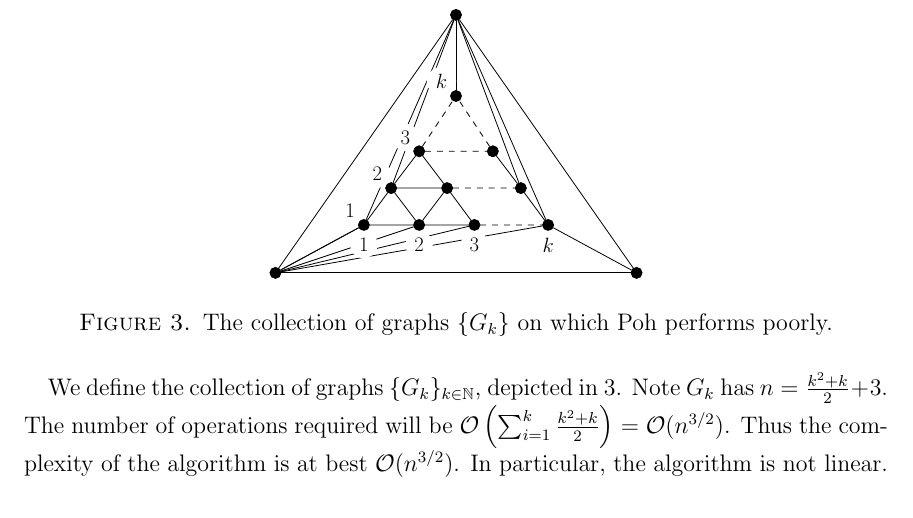
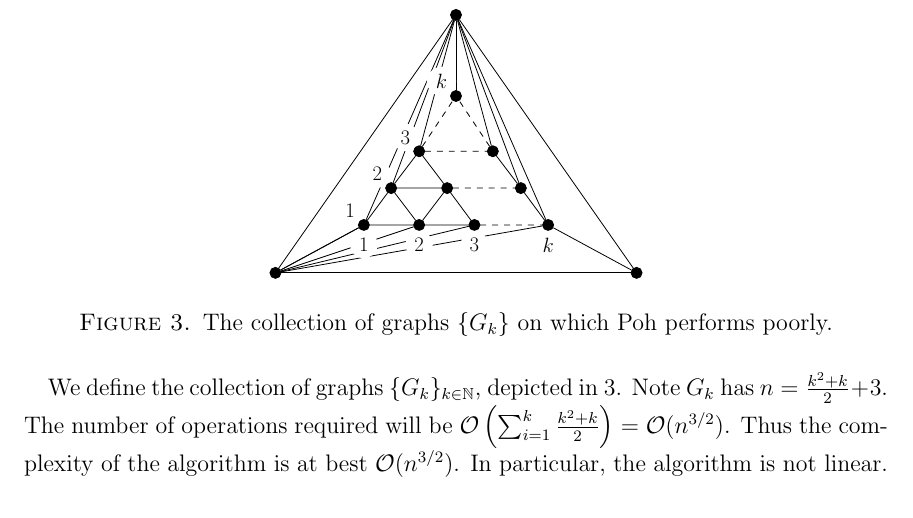
Before and after one commit to permutationlock/path_coloring_bgl, a LaTeX paper (doc/writeup/final_paper.tex): part of page 9 of 13, cut so that both start at the same text. Compiled offline with pdfLaTeX.

Commit message:
Fixed minor issue with a figure.

```diff
--- a/doc/writeup/final_paper.tex
+++ b/doc/writeup/final_paper.tex
@@ -698,6 +698,8 @@ $\mathcal{O}(2m + n^2)=\mathcal{O}(n^2)$.
 	  \draw (l1) edge (j1); \draw (l2) edge (j1);
 	  \draw (jn) edge (ln);
 
+	  \draw (j1) edge (t1); \draw (jn) edge (t1);
+
 	  \draw (t3) edge (k1); \draw (t3) edge (k2);
 	  \draw (t3) edge (k3); \draw (t3) edge (kn);
   \end{pgfonlayer}
```
Also changed, not shown: doc/writeup/final_paper.pdf.
